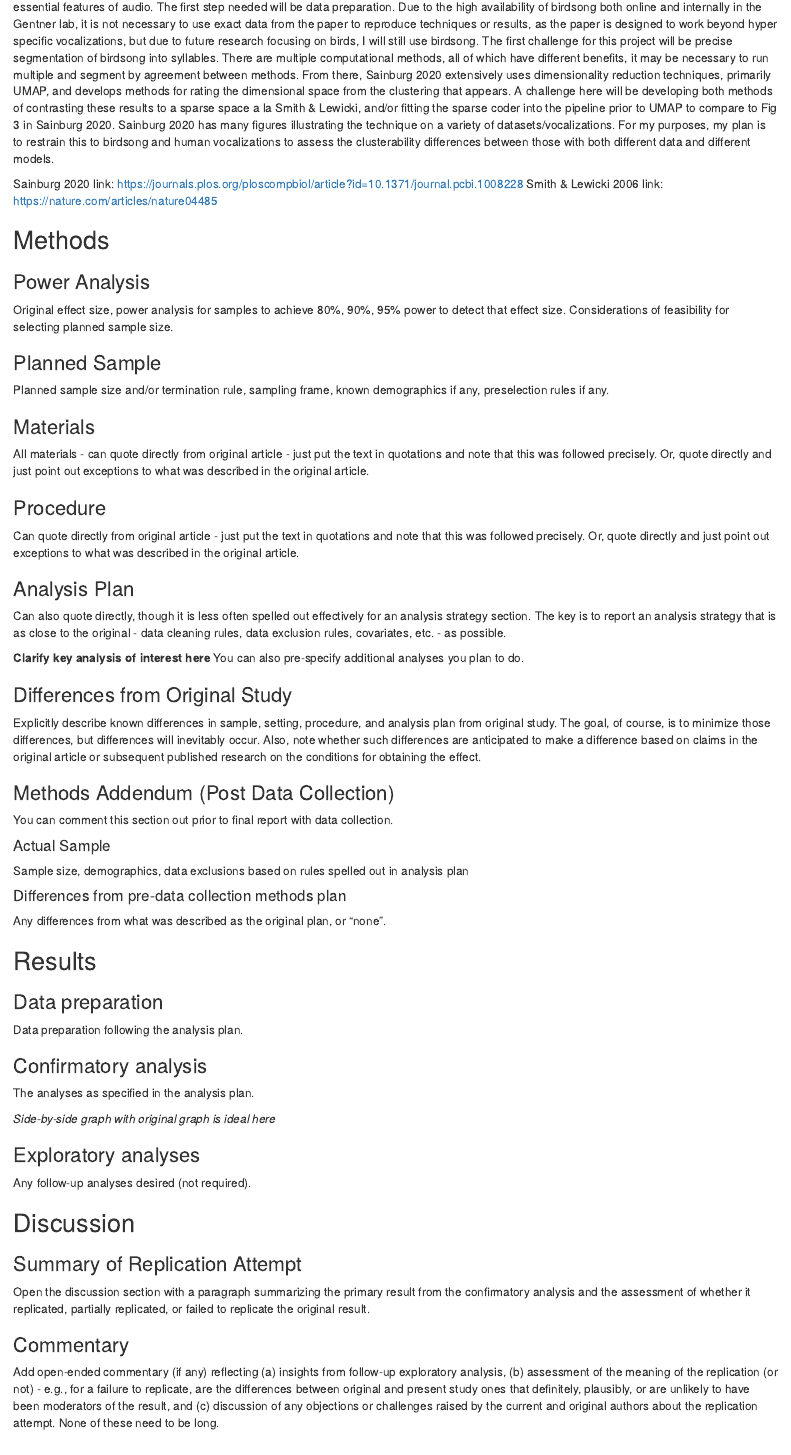
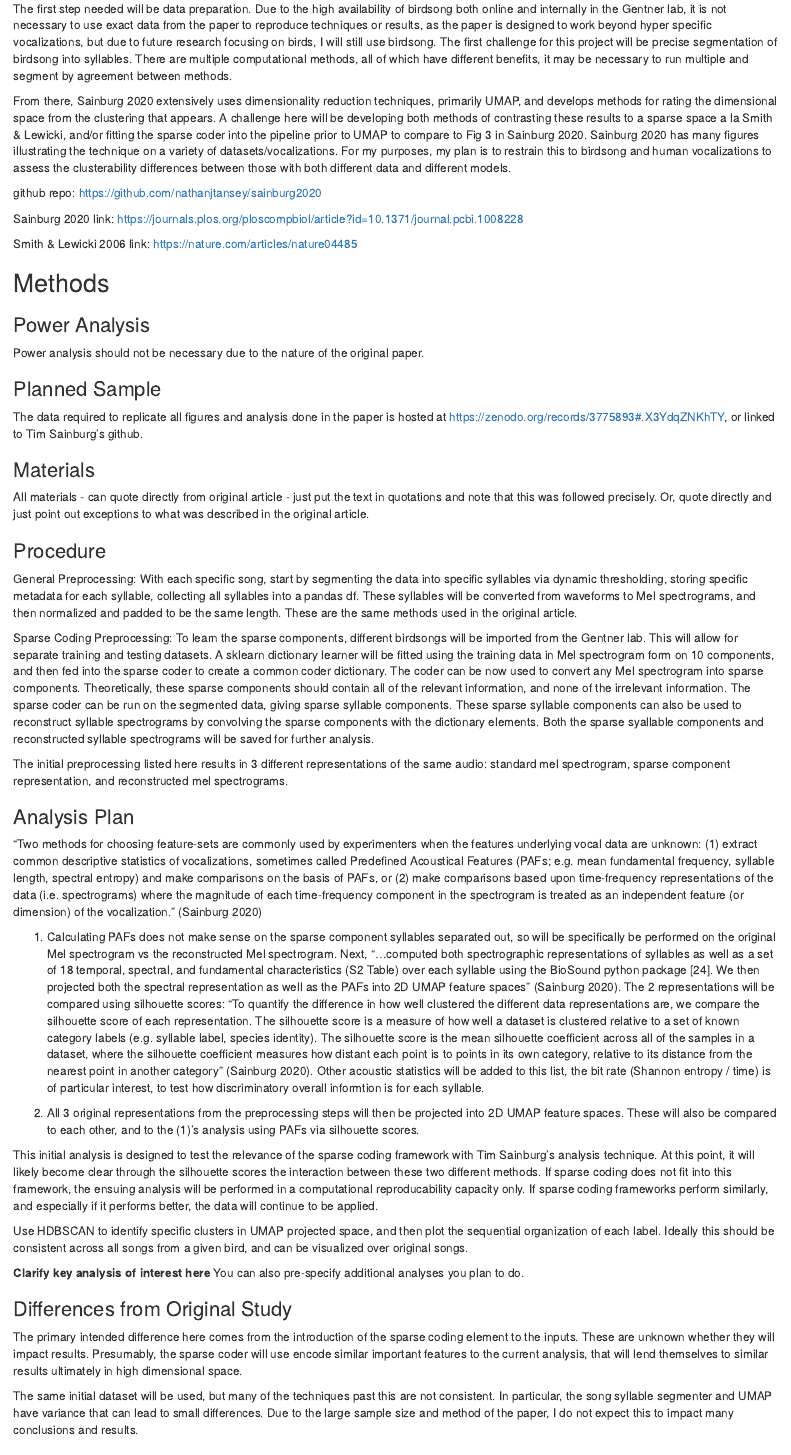
Before and after one commit to nathanjtansey/sainburg2020, an R Markdown document (writeup/replication_report_template.Rmd): the page in a window 1100 px wide, from 370 px down before the commit and from 400 px down after it. Rendered offline with R 4.5, knitr and Pandoc, with nearby package versions.

Commit message:
Update replication_report_template.Rmd

```diff
--- a/writeup/replication_report_template.Rmd
+++ b/writeup/replication_report_template.Rmd
@@ -16,24 +16,34 @@ knitr::opts_chunk$set(echo = TRUE)
 ## Introduction
 
 During Tim Sainburg's time at UCSD in Tim Gentner's lab, he published several papers, creating and inspiring many of the analysis techniques used to this day within animal vocalization research. Among these is the method described in "Finding, visualizing, and quantifying latent structure across diverse animal vocal repertoires", which is agnostic to specific animal vocalizations. Part of my prior research has been in adaptations of vocalizations to environmental distortion, this toolbox could allow easier comparisons of animals dealing with specific environments. Additionally, understanding and replicating the computational methods will establish another tool to use at baseline for any analysis of ongoing experimentation within the Gentner lab. Due to my computational background, and discussions with Tim Gentner, I will also add the base framework of sparse coding representations as outlined by Smith & Lewicki's "Efficient Auditory Coding", which I have used to success in past research to isolate the essential features of audio.
+
 The first step needed will be data preparation. Due to the high availability of birdsong both online and internally in the Gentner lab, it is not necessary to use exact data from the paper to reproduce techniques or results, as the paper is designed to work beyond hyper specific vocalizations, but due to future research focusing on birds, I will still use birdsong. The first challenge for this project will be precise segmentation of birdsong into syllables. There are multiple computational methods, all of which have different benefits, it may be necessary to run multiple and segment by agreement between methods.
+
 From there, Sainburg 2020 extensively uses dimensionality reduction techniques, primarily UMAP, and develops methods for rating the dimensional space from the clustering that appears. A challenge here will be developing both methods of contrasting these results to a sparse space a la Smith & Lewicki, and/or fitting the sparse coder into the pipeline prior to UMAP to compare to Fig 3 in Sainburg 2020. Sainburg 2020 has many figures illustrating the technique on a variety of datasets/vocalizations. For my purposes, my plan is to restrain this to birdsong and human vocalizations to assess the clusterability differences between those with both different data and different models.
 
 
+github repo: https://github.com/nathanjtansey/sainburg2020
+
 Sainburg 2020 link: https://journals.plos.org/ploscompbiol/article?id=10.1371/journal.pcbi.1008228
+
 Smith & Lewicki 2006 link: https://nature.com/articles/nature04485
 
 
+<!-- ######################################################################################## -->
 
 ## Methods
 
 ### Power Analysis
 
-Original effect size, power analysis for samples to achieve 80%, 90%, 95% power to detect that effect size.  Considerations of feasibility for selecting planned sample size.
+<!-- Original effect size, power analysis for samples to achieve 80%, 90%, 95% power to detect that effect size.  Considerations of feasibility for selecting planned sample size. -->
+Power analysis should not be necessary due to the nature of the original paper.
+
 
 ### Planned Sample
 
-Planned sample size and/or termination rule, sampling frame, known demographics if any, preselection rules if any.
+<!-- Planned sample size and/or termination rule, sampling frame, known demographics if any, preselection rules if any. -->
+The data required to replicate all figures and analysis done in the paper is hosted at https://zenodo.org/records/3775893#.X3YdqZNKhTY, or linked to Tim Sainburg's github.
+
 
 ### Materials
 
@@ -41,17 +51,43 @@ All materials - can quote directly from original article - just put the text in
 
 ### Procedure
 
-Can quote directly from original article - just put the text in quotations and note that this was followed precisely.  Or, quote directly and just point out exceptions to what was described in the original article.
+<!-- Can quote directly from original article - just put the text in quotations and note that this was followed precisely.  Or, quote directly and just point out exceptions to what was described in the original article. -->
+
+General Preprocessing:
+With each specific song, start by segmenting the data into specific syllables via dynamic thresholding, storing specific metadata for each syllable, collecting all syllables into a pandas df. These syllables will be converted from waveforms to Mel spectrograms, and then normalized and padded to be the same length. These are the same methods used in the original article.
+
+Sparse Coding Preprocessing:
+To learn the sparse components, different birdsongs will be imported from the Gentner lab. This will allow for separate training and testing datasets. A sklearn dictionary learner will be fitted using the training data in Mel spectrogram form on 10 components, and then fed into the sparse coder to create a common coder dictionary. The coder can be now used to convert any Mel spectrogram into sparse components. Theoretically, these sparse components should contain all of the relevant information, and none of the irrelevant information. The sparse coder can be run on the segmented data, giving sparse syllable components. These sparse syllable components can also be used to reconstruct syllable spectrograms by convolving the sparse components with the dictionary elements. Both the sparse syallable components and reconstructed syllable spectrograms will be saved for further analysis.
+
+The initial preprocessing listed here results in 3 different representations of the same audio: standard mel spectrogram, sparse component representation, and reconstructed mel spectrograms.
+
 
 ### Analysis Plan
 
-Can also quote directly, though it is less often spelled out effectively for an analysis strategy section.  The key is to report an analysis strategy that is as close to the original - data cleaning rules, data exclusion rules, covariates, etc. - as possible.
+<!-- Can also quote directly, though it is less often spelled out effectively for an analysis strategy section.  The key is to report an analysis strategy that is as close to the original - data cleaning rules, data exclusion rules, covariates, etc. - as possible.   -->
+
+"Two methods for choosing feature-sets are commonly used by experimenters when the features underlying vocal data are unknown: (1) extract common descriptive statistics of vocalizations, sometimes called Predefined Acoustical Features (PAFs; e.g. mean fundamental frequency, syllable length, spectral entropy) and make comparisons on the basis of PAFs, or (2) make comparisons based upon time-frequency representations of the data (i.e. spectrograms) where the magnitude of each time-frequency component in the spectrogram is treated as an independent feature (or dimension) of the vocalization." (Sainburg 2020)
+
+(1) Calculating PAFs does not make sense on the sparse component syllables separated out, so will be specifically be performed on the original Mel spectrogram vs the reconstructed Mel spectrogram. Next, "...computed both spectrographic representations of syllables as well as a set of 18 temporal, spectral, and fundamental characteristics (S2 Table) over each syllable using the BioSound python package [24]. We then projected both the spectral representation as well as the PAFs into 2D UMAP feature spaces" (Sainburg 2020). The 2 representations will be compared using silhouette scores: "To quantify the difference in how well clustered the different data representations are, we compare the silhouette score of each representation. The silhouette score is a measure of how well a dataset is clustered relative to a set of known category labels (e.g. syllable label, species identity). The silhouette score is the mean silhouette coefficient across all of the samples in a dataset, where the silhouette coefficient measures how distant each point is to points in its own category, relative to its distance from the nearest point in another category" (Sainburg 2020). Other acoustic statistics will be added to this list, the bit rate (Shannon entropy / time) is of particular interest, to test how discriminatory overall informtion is for each syllable.
+
+(2) All 3 original representations from the preprocessing steps will then be projected into 2D UMAP feature spaces. These will also be compared to each other, and to the (1)'s analysis using PAFs via silhouette scores.
+
+This initial analysis is designed to test the relevance of the sparse coding framework with Tim Sainburg's analysis technique. At this point, it will likely become clear through the silhouette scores the interaction between these two different methods. If sparse coding does not fit into this framework, the ensuing analysis will be performed in a computational reproducability capacity only. If sparse coding frameworks perform similarly, and especially if it performs better, the data will continue to be applied.
+
+Use HDBSCAN to identify specific clusters in UMAP projected space, and then plot the sequential organization of each label. Ideally this should be consistent across all songs from a given bird, and can be visualized over original songs.
+
 
 **Clarify key analysis of interest here**  You can also pre-specify additional analyses you plan to do.
 
 ### Differences from Original Study
 
-Explicitly describe known differences in sample, setting, procedure, and analysis plan from original study.  The goal, of course, is to minimize those differences, but differences will inevitably occur.  Also, note whether such differences are anticipated to make a difference based on claims in the original article or subsequent published research on the conditions for obtaining the effect.
+<!-- Explicitly describe known differences in sample, setting, procedure, and analysis plan from original study.  The goal, of course, is to minimize those differences, but differences will inevitably occur.  Also, note whether such differences are anticipated to make a difference based on claims in the original article or subsequent published research on the conditions for obtaining the effect. -->
+
+The primary intended difference here comes from the introduction of the sparse coding element to the inputs. These are unknown whether they will impact results. Presumably, the sparse coder will use encode similar important features to the current analysis, that will lend themselves to similar results ultimately in high dimensional space.
+
+The same initial dataset will be used, but many of the techniques past this are not consistent. In particular, the song syllable segmenter and UMAP have variance that can lead to small differences. Due to the large sample size and method of the paper, I do not expect this to impact many conclusions and results.
+
+<!-- #################################################################################################################### -->
 
 ### Methods Addendum (Post Data Collection)
 
```
